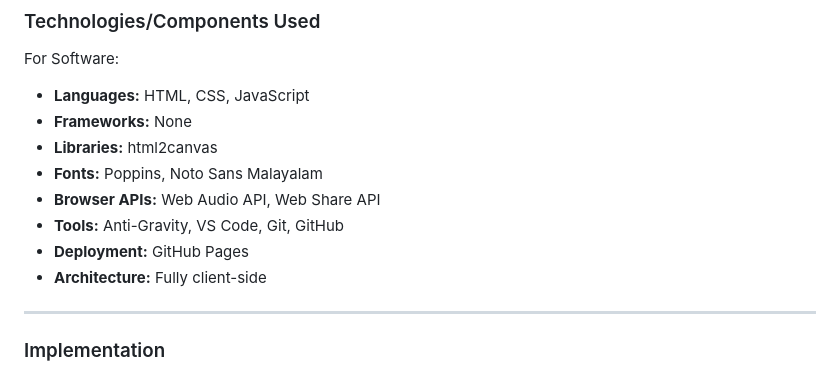
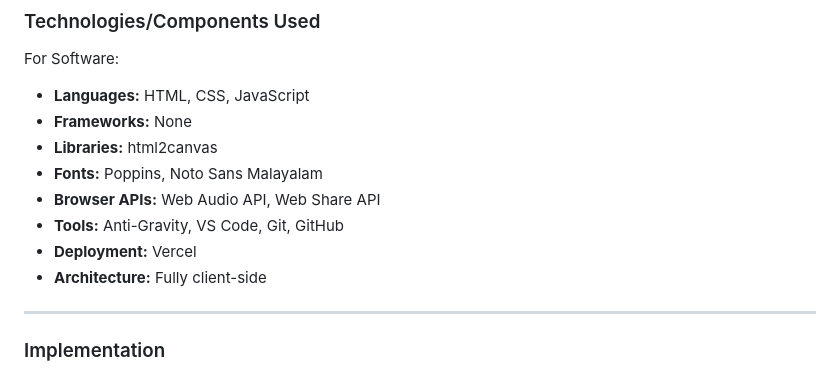
Before and after one commit to Uthara-art/ammavan-calculation, a Markdown page: README.md, the part around the change. Drawn GitHub-style.

```diff
--- a/README.md
+++ b/README.md
@@ -95,7 +95,7 @@ For Software:
 - **Fonts:** Poppins, Noto Sans Malayalam
 - **Browser APIs:** Web Audio API, Web Share API
 - **Tools:** Anti-Gravity, VS Code, Git, GitHub
-- **Deployment:** GitHub Pages
+- **Deployment:** Vercel
 - **Architecture:** Fully client-side
 
 
```
